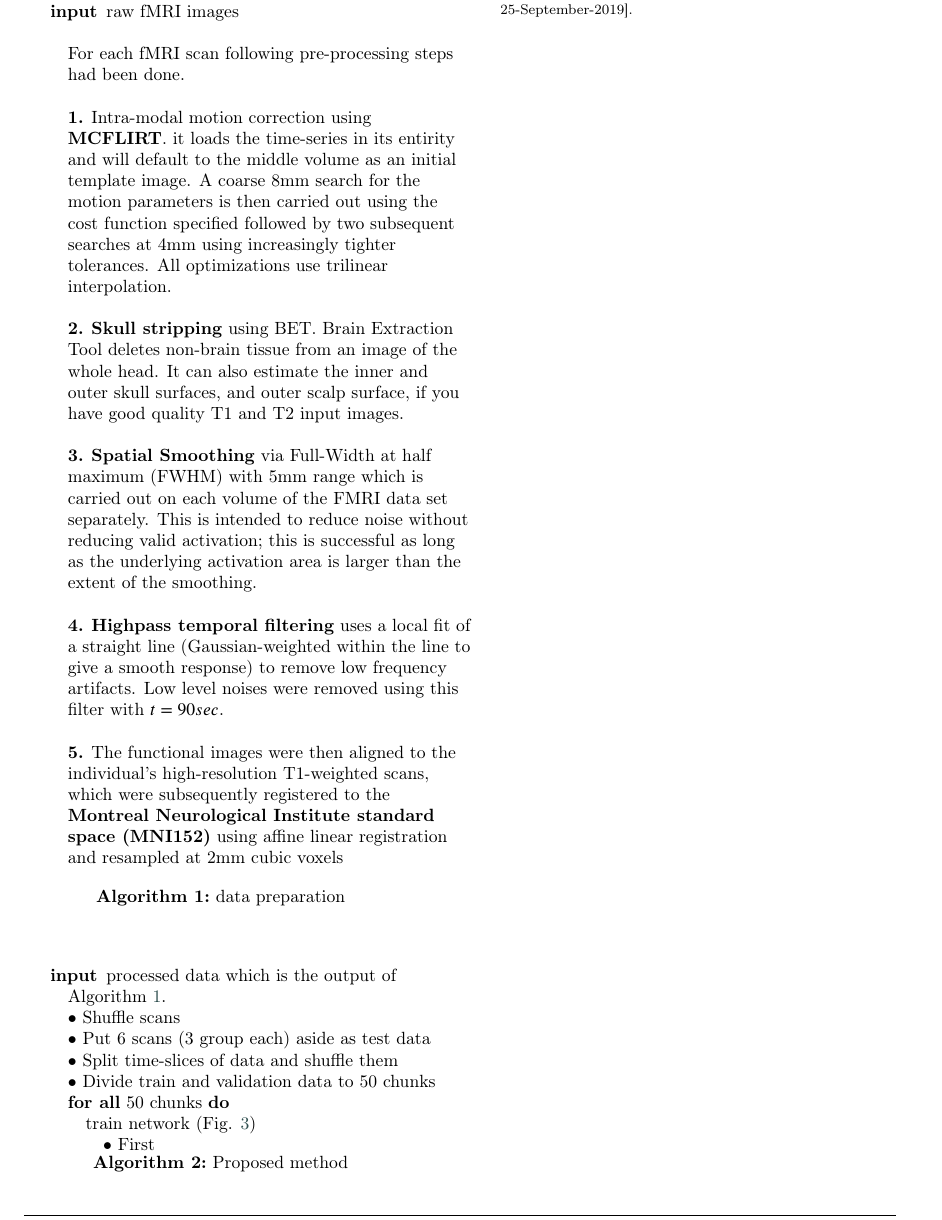
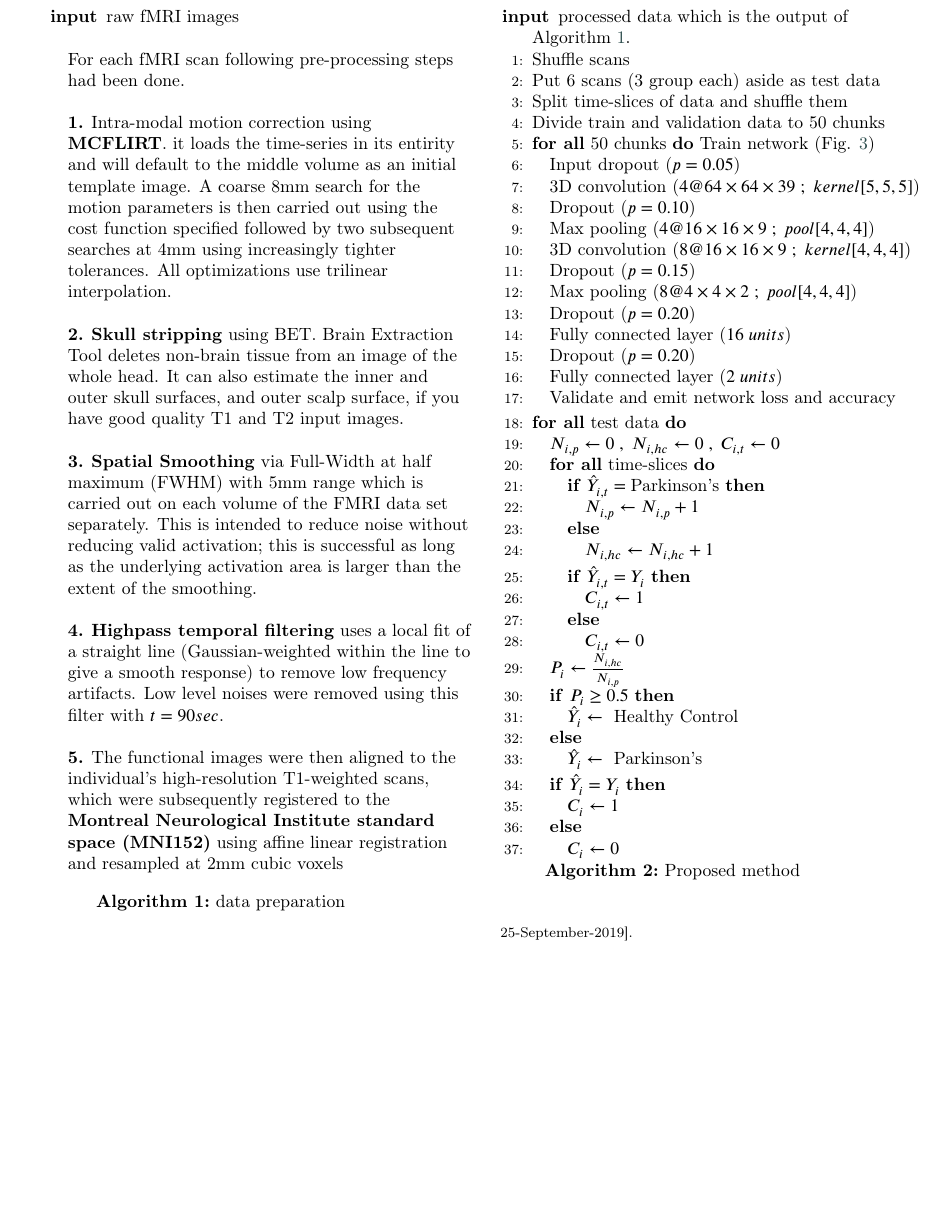
Before and after one commit to amin-amini/BayseanFmriDiseaseDiagnosisLaTeX, a LaTeX paper (article.tex): part of page 6 of 7, cut so that both start at the same text, the shorter picture padded with empty space. Compiled offline with pdfLaTeX; a LaTeX package or settings file that is missing is left out.

Commit message:
proposed algorithm completed and some descriptions about it added. cnnArchHorizontal fixed and improved but not used yet

```diff
--- a/article.tex
+++ b/article.tex
@@ -267,17 +275,60 @@ Now we can start to train our model based on the proposed architecture which is
 	\caption{Proposed method}
 	\label{alg:proposedMethod}
 
-	\begin{algorithmic}
+	\begin{algorithmic}[1]
 
 		\INPUT{processed data which is the output of Algorithm \ref{alg:preprocessing}.}
-		\STATE \textbullet~Shuffle scans
-		\STATE \textbullet~Put 6 scans (3 group each) aside as test data
-		\STATE \textbullet~Split time-slices of data and shuffle them
-		\STATE \textbullet~Divide train and validation data to 50 chunks
-		\FORALL{50 chunks}
-		\STATE train network (Fig. \ref{fig:cnnArch})
-		\STATE \hskip1.0em \textbullet~First
+		\STATE Shuffle scans
+		\STATE Put 6 scans (3 group each) aside as test data
+		\STATE Split time-slices of data and shuffle them
+		\STATE Divide train and validation data to 50 chunks
+		\FORALL{50 chunks}  Train network (Fig. \ref{fig:cnnArch})
+			\STATE Input dropout ($p=0.05$)
+			\STATE 3D convolution ($4@64\times64\times39 \;;\; kernel[5,5,5]$)
+			\STATE Dropout ($p=0.10$)
+			\STATE Max pooling ($4@16\times16\times9 \;;\; pool[4,4,4]$)
+			\STATE 3D convolution ($8@16\times16\times9 \;;\; kernel[4,4,4]$)
+			\STATE Dropout ($p=0.15$)
+			\STATE Max pooling ($8@4\times4\times2 \;;\; pool[4,4,4]$)
+			\STATE Dropout ($p=0.20$)
+			\STATE Fully connected layer ($16 \; units$)
+			\STATE Dropout ($p=0.20$)
+			\STATE Fully connected layer ($2 \; units$)
+			\STATE Validate and emit network loss and accuracy
 		\ENDFOR
+
+		\FORALL{test data}
+			\STATE $N_{i,p} \gets 0 \;,\; N_{i,hc} \gets 0 \;,\; C_{i,t} \gets 0$
+			\FORALL{time-slices}
+				\IF {$\hat{Y}_{i,t} =\; $Parkinson's}
+					\STATE $N_{i,p} \gets N_{i,p} + 1$
+				\ELSE
+					\STATE $N_{i,hc} \gets N_{i,hc} + 1$
+				\ENDIF
+
+				\IF {$\hat{Y}_{i,t} = Y_i$}
+					\STATE $C_{i,t} \gets 1$
+				\ELSE
+					\STATE $C_{i,t} \gets 0$
+				\ENDIF
+			\ENDFOR
+
+			\STATE ${P_{i}} \gets {N_{i,hc} \over N_{i,p}}$
+
+			\IF {$ P_{i} \geq 0.5$}
+				\STATE $\hat{Y}_i \gets \;$ Healthy Control
+			\ELSE
+				\STATE $\hat{Y}_i \gets \;$ Parkinson's
+			\ENDIF
+
+			\IF {$\hat{Y}_{i} = Y_{i}$}
+				\STATE $C_{i} \gets 1$
+			\ELSE
+			\STATE $C_{i} \gets 0$
+			\ENDIF
+
+		\ENDFOR
+
 		%\IF {$i\geq 5$}
 		%\STATE $i\gets i-1$
 		%\ELSE
```
Also changed, not shown: article.pdf, images/cnnArchHorizontal.svg, article.tex (10 more changed lines).
